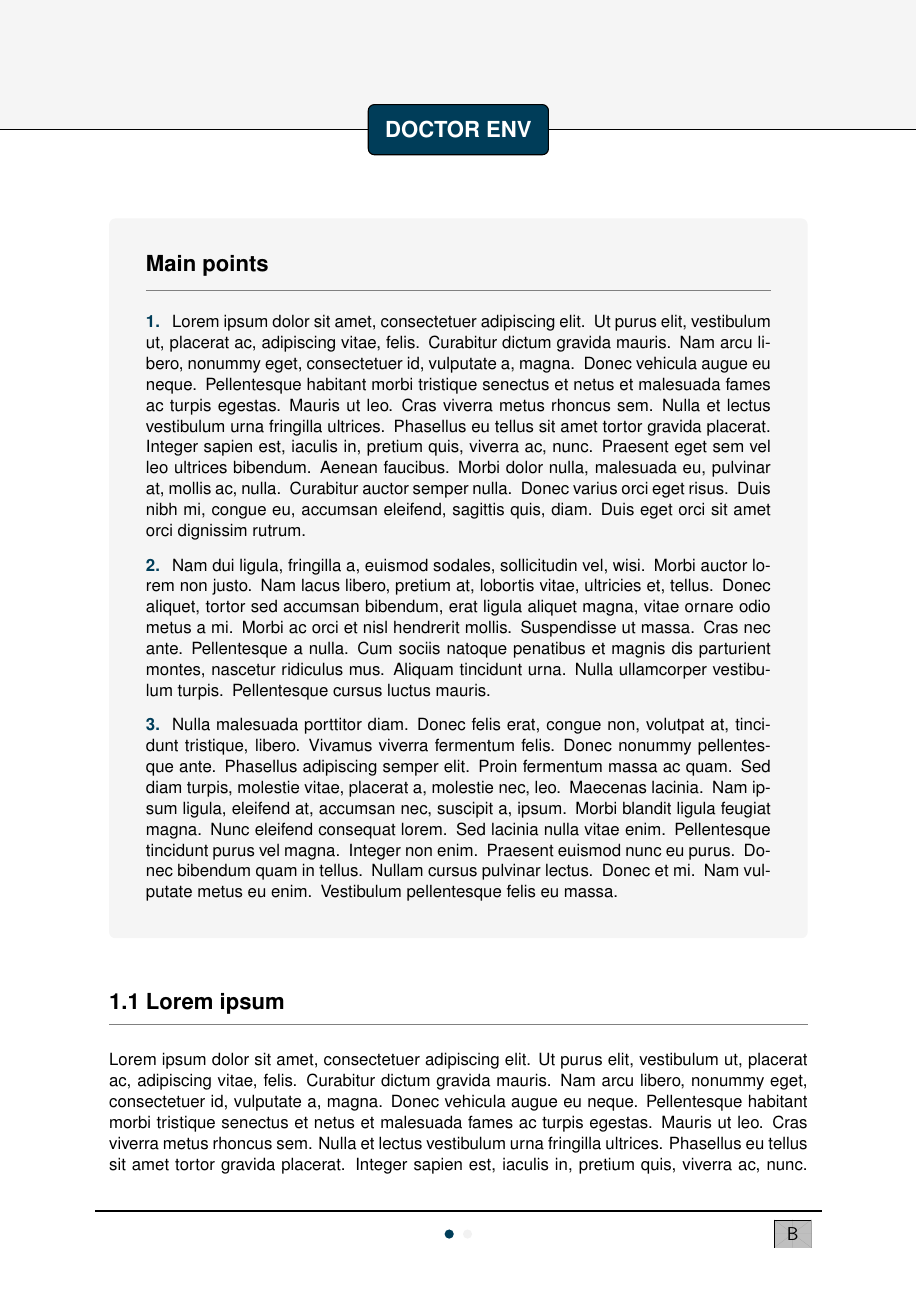
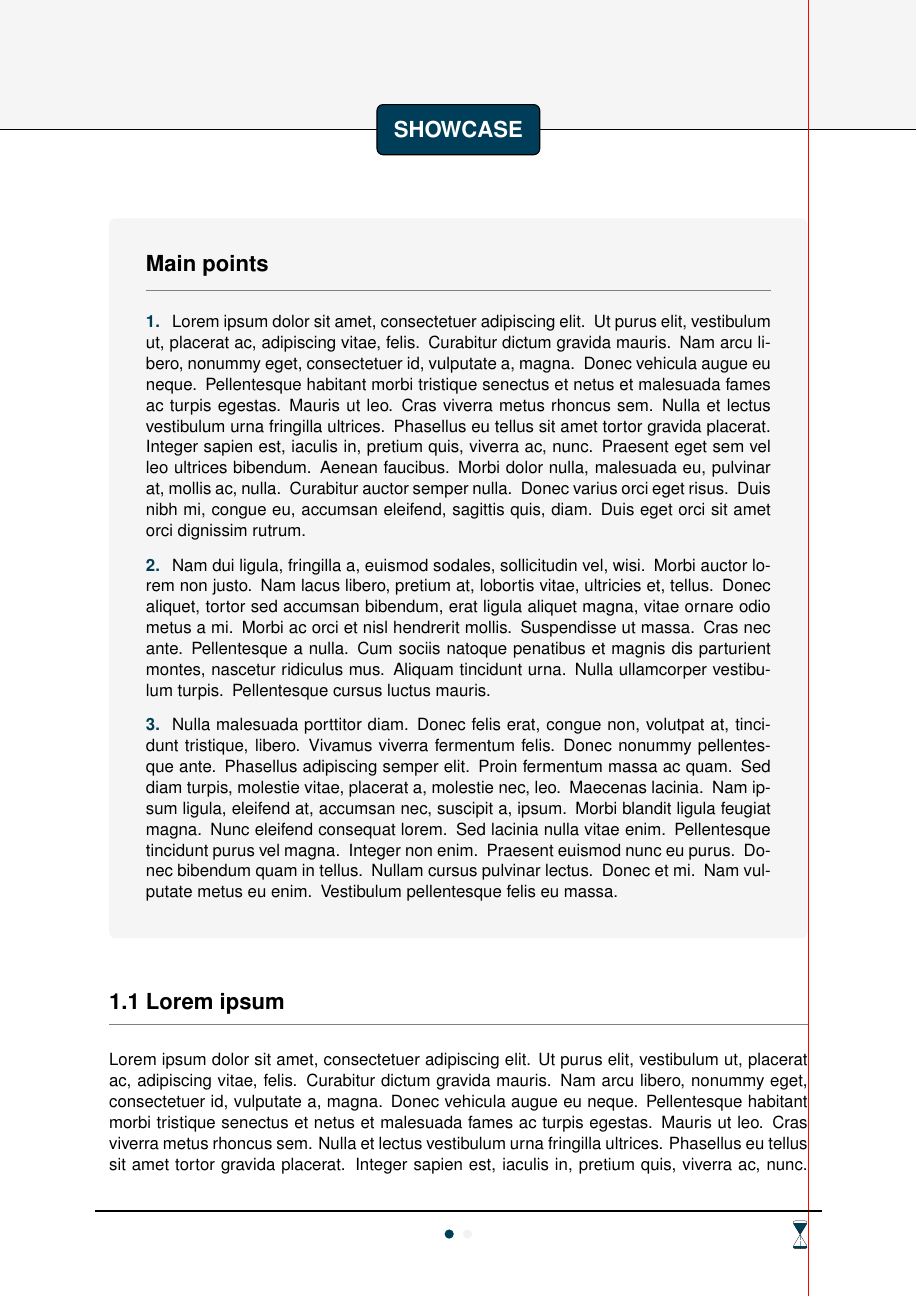
Before and after one commit to ellsphillips/dwr, a LaTeX document (document/main.tex, which reads document/doctor.cls): page 5 of 9. Compiled offline with pdfLaTeX.

Commit message:
Class options and hourglass

```diff
--- a/document/doctor.cls
+++ b/document/doctor.cls
@@ -165,6 +165,61 @@
 
 
 % -------------------------------------------------------------------------------
+% Page animation
+% -------------------------------------------------------------------------------
+
+\RequirePackage{intcalc}
+\RequirePackage{fp}
+\usepackage[lastpage]{zref}
+
+\newcommand{\totalpages}{\zref@extractdefault{LastPage}{page}{0}}
+
+\newcommand\hourglassAnimation[1]{
+	\tikz\node (pic) at (0,-1in) {
+		\rotatebox{180}{
+			\resizebox{26pt}{28pt}{
+				\pgfmathparse{1 - (#1 / (\totalpages+.1))}
+				\edef\perc{\pgfmathresult}
+				\hourglass{1}{1.5}{\perc}{}
+			}
+		}
+	};
+}
+
+\newcommand\hourglass[4]{
+	\begin{tikzpicture}
+		\tikzset{
+			corners/.style={
+				rounded corners = 6pt
+			},
+			line/.style={
+				draw = black,
+				corners
+			},
+		}
+	%
+		\coordinate (center) at (#1/2, #2/2);
+	%
+		\begin{scope}
+			\clip[corners] (center) -- (#1, #2) -- (0, #2) -- (center);
+			\fill[ONSblue] (0, #2/2 * #3) rectangle ++(#1, #2/2);
+		\end{scope}
+	%
+		\draw[densely dotted, thick, ONSblue!50, #4] (center) -- ++(0,-#2/2);
+	%
+		\begin{scope}
+			\clip[corners] (center) -- (0,0) -- (#1,0) -- (center);
+			\fill[ONSblue] (0, 0) rectangle ++(#1,{#2/2*(1-#3)});
+		\end{scope}
+	%
+		\draw[line] (center) -- (0,0) -- (#1,0) -- (center);
+		\draw[line] (center) -- (#1,#2) -- (0,#2) -- (center);
+	\end{tikzpicture}
+}
+
+
+
+% -------------------------------------------------------------------------------
 % Page styling
 % -------------------------------------------------------------------------------
 
@@ -323,24 +378,30 @@
 %
 	\ifodd\value{page}%
 		\begin{tikzpicture}[overlay, remember picture]
+		%
+			\draw[red, thick] ([xshift=-3mm-\marginparwidth]current page.south east) -- ([xshift=-3mm-\marginparwidth]current page.north east);
+		%
 			\draw[thick] ([xshift = \marginparwidth, yshift = 0.066\paperheight]current page.south west) -- ([xshift = -\marginparwidth, yshift = 0.066\paperheight]current page.south east);
 		%
-			\node[anchor = north east, xshift = -1mm-\marginparwidth, yshift = 0.066\paperheight-0.66mm]  at (current page.south east){
-				\includegraphics[height = 0.04\textwidth]{example-image-b}
-			};
-%			\node[anchor = north east, xshift = 3mm-\marginparwidth, yshift = 0.066\paperheight]  at (current page.south east){
-%				\scalebox{0.66}{
-%					\rotatebox{180}{
-%						\hourglassAnimation{\thepage}
-%					}
-%				}
-%			};
+			\ifhourglass%
+				\node[anchor = north east, xshift = 1.5mm-\marginparwidth, yshift = 0.066\paperheight]  at (current page.south east){%
+					\scalebox{0.66}{%
+						\rotatebox{180}{%
+							\hourglassAnimation{\thepage}%
+						}%
+					}%
+				};%
+			\else%
+				\node[anchor = north east, xshift = -1mm-\marginparwidth, yshift = 0.066\paperheight-0.66mm]  at (current page.south east){%
+					\includegraphics[height = 0.04\textwidth]{example-image-b}
+				};%
+			\fi%
 		\end{tikzpicture}
 	\else
 		\begin{tikzpicture}[overlay, remember picture]
 			\draw[thick] ([xshift = \marginparwidth, yshift = 0.066\paperheight]current page.south west) -- ([xshift = -\marginparwidth, yshift = 0.066\paperheight]current page.south east);
 		%
-			\node[anchor = north west, xshift = 2mm+\marginparwidth, yshift = 0.066\paperheight-0.66mm]  at (current page.south west){
+			\node[anchor = north west, xshift = 2mm+\marginparwidth, yshift = 0.066\paperheight-0.66mm]  at (current page.south west){%
 				\includegraphics[height = 0.04\textwidth]{example-image-a}
 			};
 		\end{tikzpicture}
@@ -744,8 +805,8 @@
 
 \tikzset{
 	dlbuttonfill/.cd,
-	image/.style={draw=none,fill=ONSblue,text=white},
-	data/.style={draw=ONSblue,fill=none,text=ONSblue},
+	data/.style={draw=ONSblue,fill=ONSblue,text=white},
+	image/.style={draw=ONSblue,fill=none,text=ONSblue},
 	error/.style={draw=red,fill=none,text=red},
 	paint/.code={%
 		\ifthenelse{\isin{#1}{image}}{\tikzset{dlbuttonfill/image}}{
@@ -757,20 +818,20 @@
 }
 
 \newcommand{\button}[2][data]{%
-	Download this data: \newline%
-	\vskip-.5\baselineskip%
+%	Download this data: \newline%
+%	\vskip-.5\baselineskip%
 	\noindent\href{#2}{%
-		\begin{tikzpicture}
-			\node[
+		\begin{tikzpicture}%
+			\node[%
 				dlbuttonfill/paint=#1,
 				rectangle,
 				inner sep = 6pt,
 				rounded corners = 2pt,
 			] {%
 				\small\bfseries\MakeUppercase{#1}%
-			};
-		\end{tikzpicture}
-	}
+			};%
+		\end{tikzpicture}%
+	}%
 }
 
 
@@ -907,4 +968,19 @@
 
 
 
+% -------------------------------------------------------------------------------
+% Optional class parameters
+% -------------------------------------------------------------------------------
+
+\RequirePackage{xkeyval}
+
+\newif\ifhourglass
+
+%\DeclareOptionX{theme}{\colorlet{maindocumentcolour}{#1}}
+\DeclareOptionX{hourglass}{\hourglasstrue}
+\DeclareOptionX*{\PassOptionsToClass{\CurrentOption}{book}}
+\ProcessOptionsX \relax
+
+
+
 %% End of file `doctor.cls'.
--- a/document/main.tex
+++ b/document/main.tex
@@ -1,4 +1,4 @@
-\documentclass{doctor}
+\documentclass[hourglass]{doctor}
 
 \begin{document}
 
@@ -23,7 +23,7 @@
 	\setcounter{page}{1}
 }
 
-\chapter{Doctor env}
+\chapter{Showcase}
 
 %\mainpoints{
 %	\item \lipsum[1]
```
Also changed, not shown: document/src/graphs/doctor-plot.tex (+1 -1 lines), document/main.tex (3 more changed lines).
